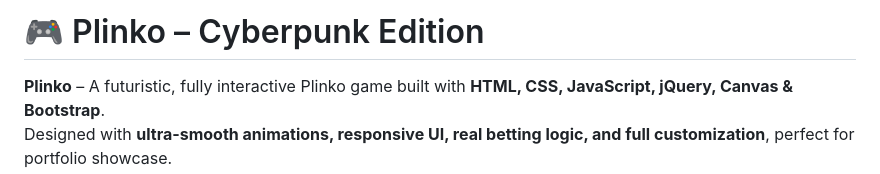
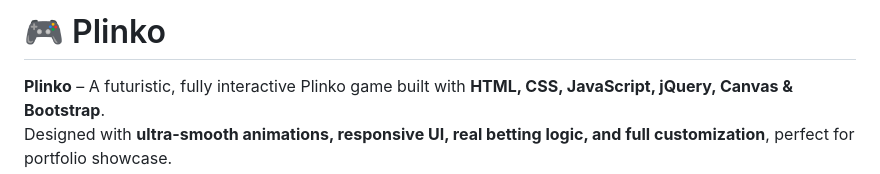
Before and after one commit to ConDevTp/Plinko-GameBet-Stake, a Markdown page: README.md, the part around the change. Drawn GitHub-style.

```diff
--- a/README.md
+++ b/README.md
@@ -1,4 +1,4 @@
-# 🎮 Plinko – Cyberpunk Edition
+# 🎮 Plinko
 
 **Plinko** – A futuristic, fully interactive Plinko game built with **HTML, CSS, JavaScript, jQuery, Canvas & Bootstrap**.
 Designed with **ultra-smooth animations, responsive UI, real betting logic, and full customization**, perfect for portfolio showcase.
```
